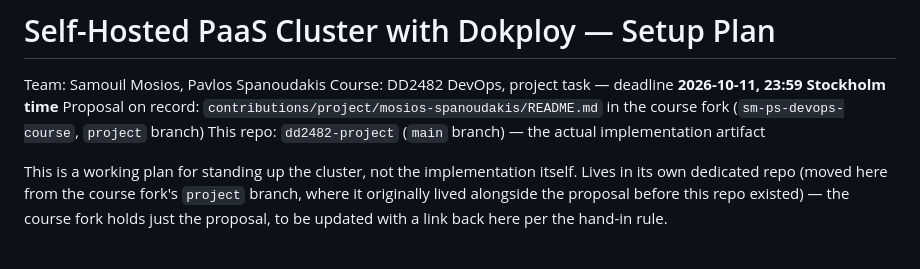
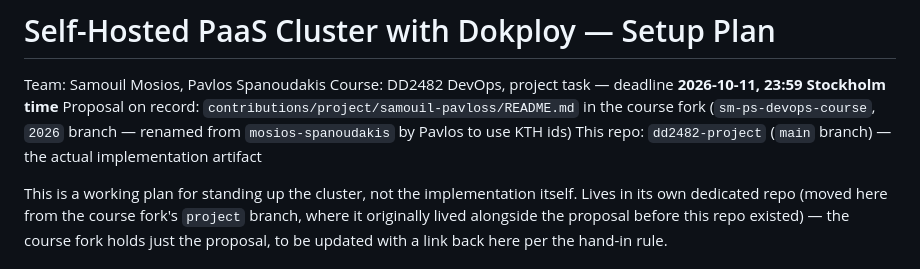
Before and after one commit to sammosios/dd2482-project, a Markdown page: PLAN.md, the part around the change. GitHub-like rendering.

Commit message:
Fix stale proposal path: mosios-spanoudakis -> samouil-pavloss
Pavlos renamed the proposal folder upstream (course fork's 2026
branch) to use KTH ids instead of surnames, and fixed a typo'd
email while at it. The project branch this repo was moved from has
also been deleted now that its content lives here - it no longer
differed from 2026 in content, just carried now-irrelevant history.

Co-Authored-By: Claude Sonnet 5 <noreply@anthropic.com>
Claude-Session: https://claude.ai/code/session_01A6FH4pAnAzbfdNx56NvjQL

```diff
--- a/PLAN.md
+++ b/PLAN.md
@@ -2,7 +2,7 @@
 
 Team: Samouil Mosios, Pavlos Spanoudakis
 Course: DD2482 DevOps, project task — deadline **2026-10-11, 23:59 Stockholm time**
-Proposal on record: `contributions/project/mosios-spanoudakis/README.md` in the course fork (`sm-ps-devops-course`, `project` branch)
+Proposal on record: `contributions/project/samouil-pavloss/README.md` in the course fork (`sm-ps-devops-course`, `2026` branch — renamed from `mosios-spanoudakis` by Pavlos to use KTH ids)
 This repo: `dd2482-project` (`main` branch) — the actual implementation artifact
 
 This is a working plan for standing up the cluster, not the implementation itself. Lives in its own dedicated repo (moved here from the course fork's `project` branch, where it originally lived alongside the proposal before this repo existed) — the course fork holds just the proposal, to be updated with a link back here per the hand-in rule.
```
